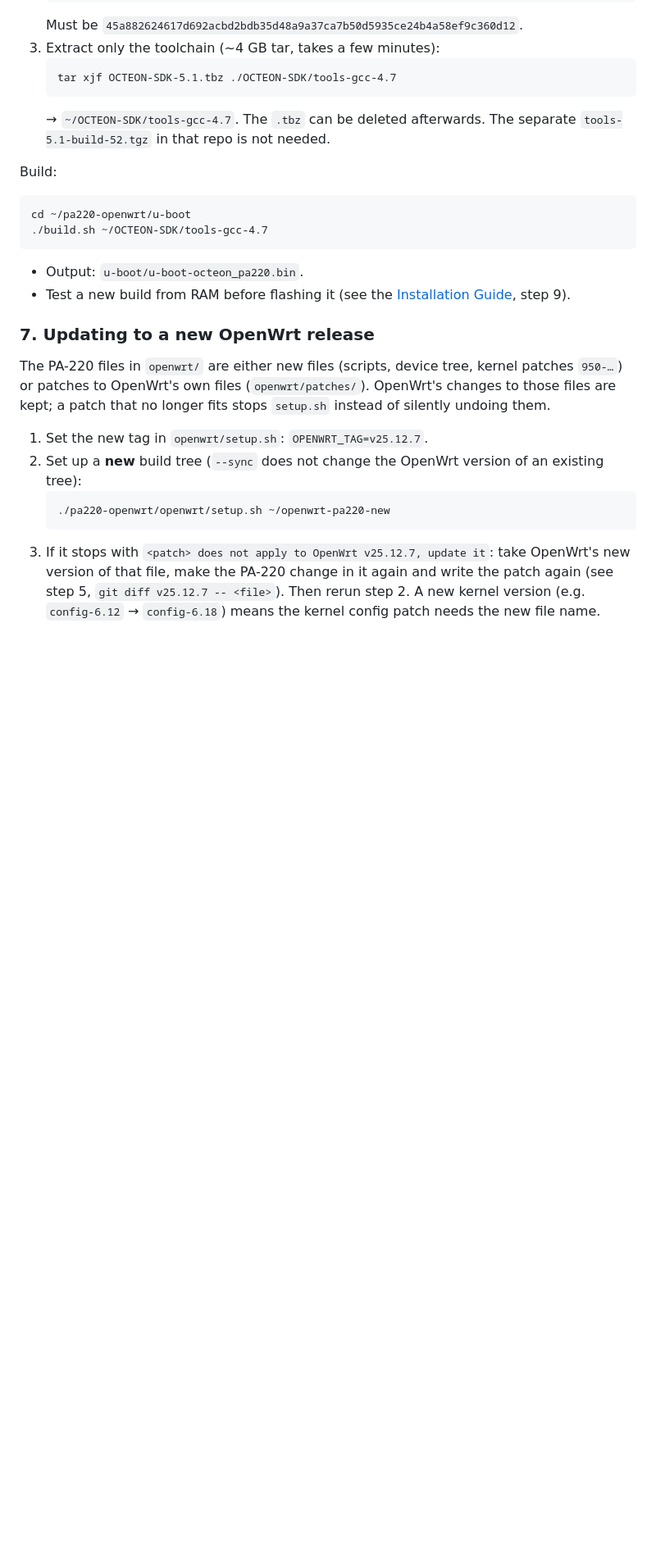
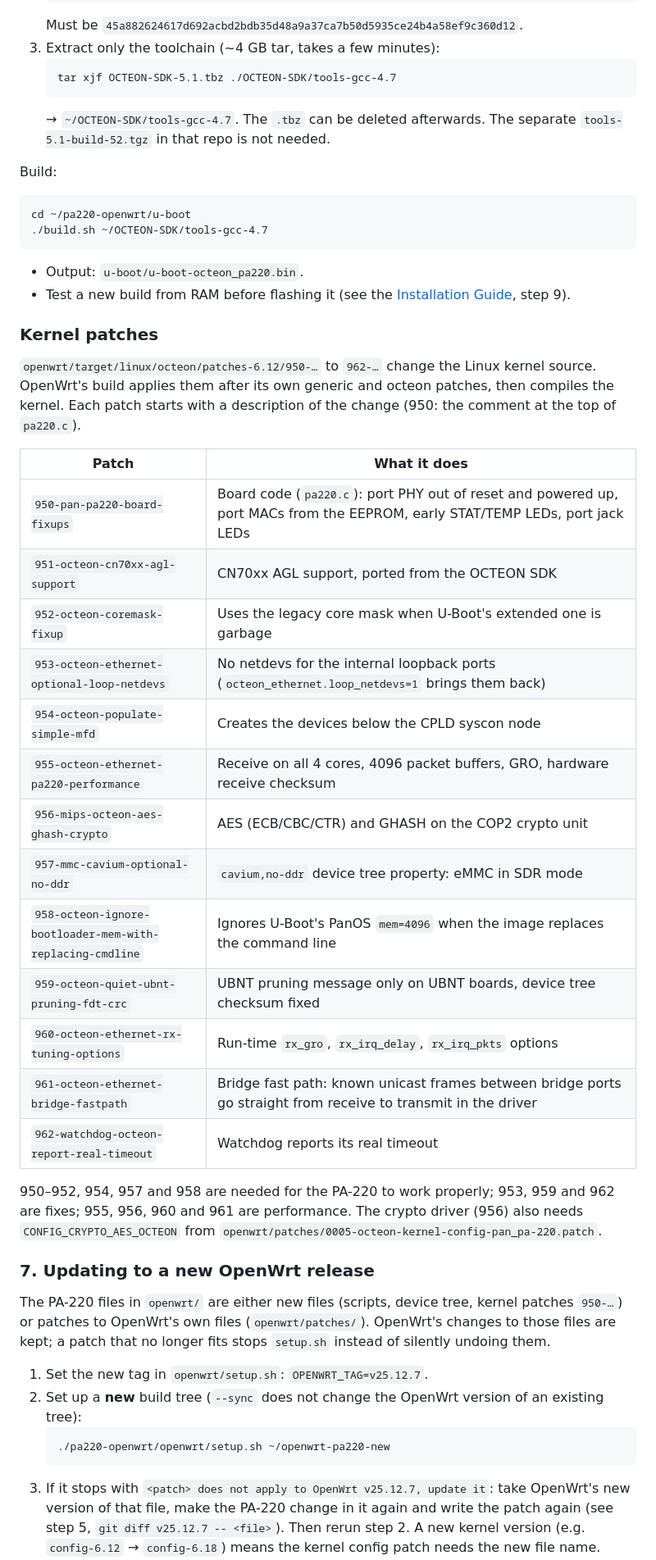
Before and after one commit to IronDemiGod/pa220-openwrt, a Markdown page: docs/BUILD.md, the part around one of its changes. Shown at 82% size. GitHub-like rendering; blank space fills up the shorter version.

Commit message:
docs/BUILD.md: describe the PA-220 kernel patches
Co-Authored-By: Claude Opus 5.5 <noreply@anthropic.com>

```diff
--- a/docs/BUILD.md
+++ b/docs/BUILD.md
@@ -145,6 +145,34 @@ cd ~/pa220-openwrt/u-boot
 - Test a new build from RAM before flashing it (see the
   [Installation Guide](INSTALLATION.md), step 9).
 
+### Kernel patches
+
+`openwrt/target/linux/octeon/patches-6.12/950-…` to `962-…` change the
+Linux kernel source. OpenWrt's build applies them after its own generic
+and octeon patches, then compiles the kernel. Each patch starts with a
+description of the change (950: the comment at the top of `pa220.c`).
+
+| Patch | What it does |
+|---|---|
+| `950-pan-pa220-board-fixups` | Board code (`pa220.c`): port PHY out of reset and powered up, port MACs from the EEPROM, early STAT/TEMP LEDs, port jack LEDs |
+| `951-octeon-cn70xx-agl-support` | CN70xx AGL support, ported from the OCTEON SDK |
+| `952-octeon-coremask-fixup` | Uses the legacy core mask when U-Boot's extended one is garbage |
+| `953-octeon-ethernet-optional-loop-netdevs` | No netdevs for the internal loopback ports (`octeon_ethernet.loop_netdevs=1` brings them back) |
+| `954-octeon-populate-simple-mfd` | Creates the devices below the CPLD syscon node |
+| `955-octeon-ethernet-pa220-performance` | Receive on all 4 cores, 4096 packet buffers, GRO, hardware receive checksum |
+| `956-mips-octeon-aes-ghash-crypto` | AES (ECB/CBC/CTR) and GHASH on the COP2 crypto unit |
+| `957-mmc-cavium-optional-no-ddr` | `cavium,no-ddr` device tree property: eMMC in SDR mode |
+| `958-octeon-ignore-bootloader-mem-with-replacing-cmdline` | Ignores U-Boot's PanOS `mem=4096` when the image replaces the command line |
+| `959-octeon-quiet-ubnt-pruning-fdt-crc` | UBNT pruning message only on UBNT boards, device tree checksum fixed |
+| `960-octeon-ethernet-rx-tuning-options` | Run-time `rx_gro`, `rx_irq_delay`, `rx_irq_pkts` options |
+| `961-octeon-ethernet-bridge-fastpath` | Bridge fast path: known unicast frames between bridge ports go straight from receive to transmit in the driver |
+| `962-watchdog-octeon-report-real-timeout` | Watchdog reports its real timeout |
+
+950–952, 954, 957 and 958 are needed for the PA-220 to work properly;
+953, 959 and 962 are fixes; 955, 956, 960 and 961 are performance. The
+crypto driver (956) also needs `CONFIG_CRYPTO_AES_OCTEON` from
+`openwrt/patches/0005-octeon-kernel-config-pan_pa-220.patch`.
+
 ### 7. Updating to a new OpenWrt release
 
 The PA-220 files in `openwrt/` are either new files (scripts, device tree,
```
Also changed, not shown: other parts of docs/BUILD.md (+1 -1 lines).
